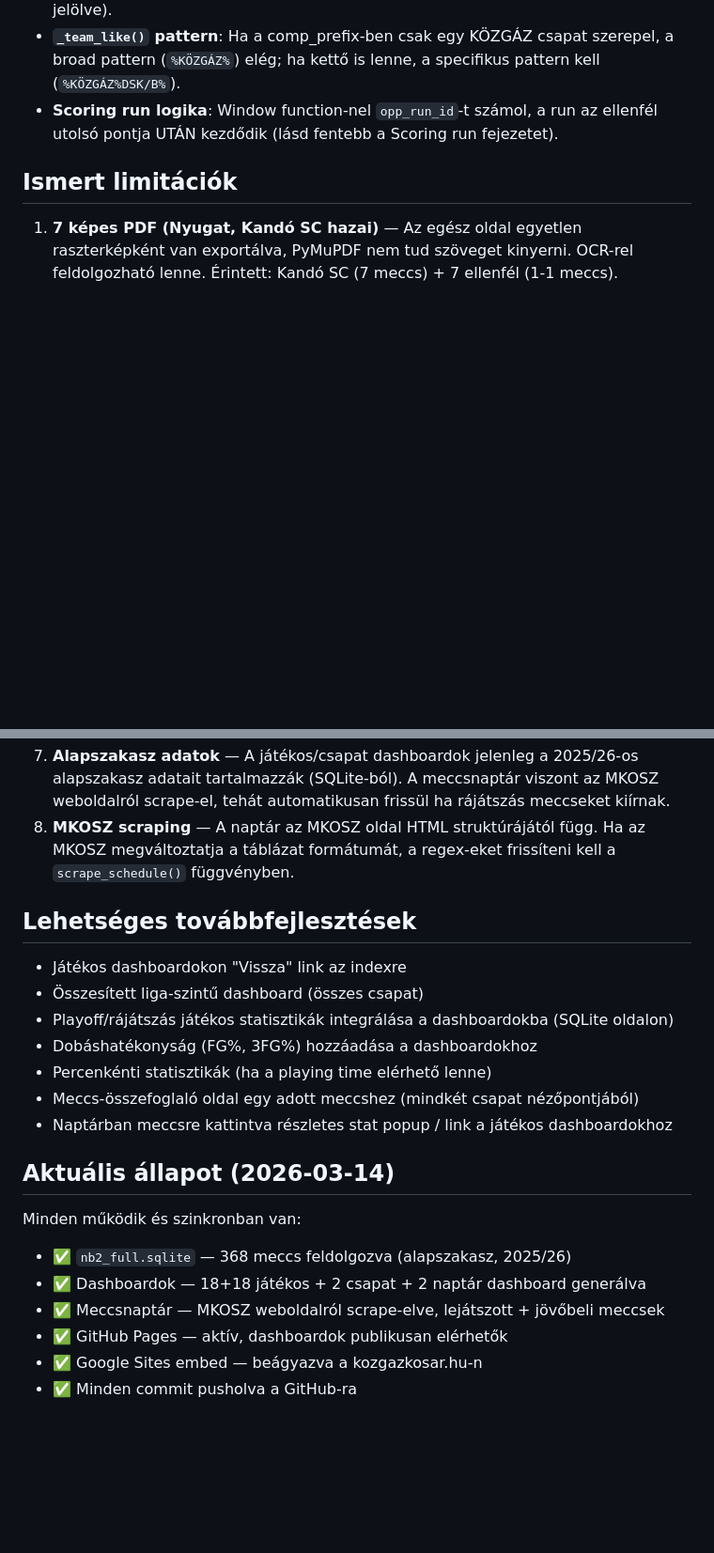
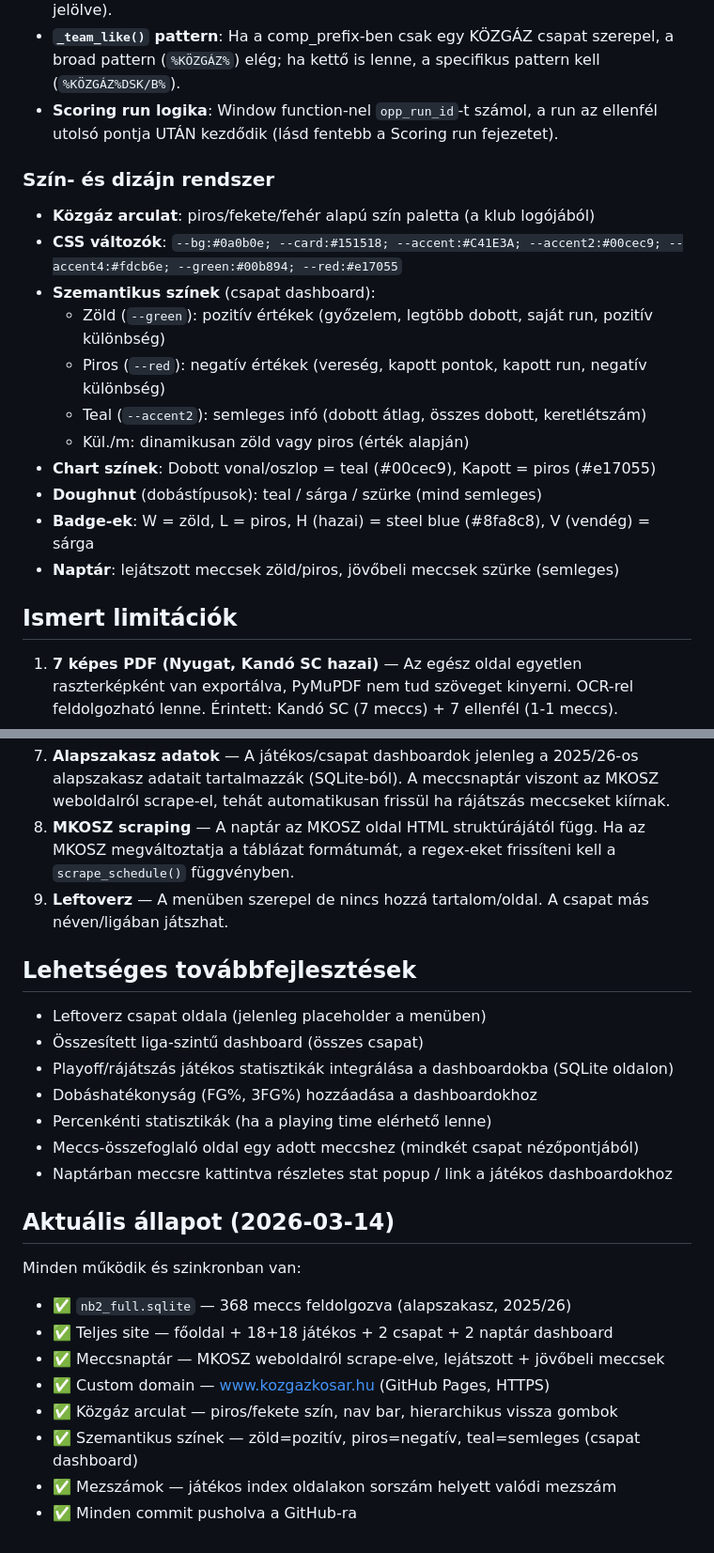
Before and after one commit to pozsikdani/mkosz-scoresheet, a Markdown page: CLAUDE.md, 2 parts joined by grey strips. Shown at 94% size. Rendered like a GitHub page; blank space fills up the shorter version.

```diff
--- a/CLAUDE.md
+++ b/CLAUDE.md
@@ -432,6 +457,19 @@ A `scrape_schedule(cfg)` függvény közvetlenül az MKOSZ weboldalról húzza a
 - **`_team_like()` pattern**: Ha a comp_prefix-ben csak egy KÖZGÁZ csapat szerepel, a broad pattern (`%KÖZGÁZ%`) elég; ha kettő is lenne, a specifikus pattern kell (`%KÖZGÁZ%DSK/B%`).
 - **Scoring run logika**: Window function-nel `opp_run_id`-t számol, a run az ellenfél utolsó pontja UTÁN kezdődik (lásd fentebb a Scoring run fejezetet).
 
+### Szín- és dizájn rendszer
+- **Közgáz arculat**: piros/fekete/fehér alapú szín paletta (a klub logójából)
+- **CSS változók**: `--bg:#0a0b0e; --card:#151518; --accent:#C41E3A; --accent2:#00cec9; --accent4:#fdcb6e; --green:#00b894; --red:#e17055`
+- **Szemantikus színek** (csapat dashboard):
+  - Zöld (`--green`): pozitív értékek (győzelem, legtöbb dobott, saját run, pozitív különbség)
+  - Piros (`--red`): negatív értékek (vereség, kapott pontok, kapott run, negatív különbség)
+  - Teal (`--accent2`): semleges infó (dobott átlag, összes dobott, keretlétszám)
+  - Kül./m: dinamikusan zöld vagy piros (érték alapján)
+- **Chart színek**: Dobott vonal/oszlop = teal (#00cec9), Kapott = piros (#e17055)
+- **Doughnut** (dobástípusok): teal / sárga / szürke (mind semleges)
+- **Badge-ek**: W = zöld, L = piros, H (hazai) = steel blue (#8fa8c8), V (vendég) = sárga
+- **Naptár**: lejátszott meccsek zöld/piros, jövőbeli meccsek szürke (semleges)
+
 ## Ismert limitációk
 
 1. **7 képes PDF (Nyugat, Kandó SC hazai)** — Az egész oldal egyetlen raszterképként van exportálva, PyMuPDF nem tud szöveget kinyerni. OCR-rel feldolgozható lenne. Érintett: Kandó SC (7 meccs) + 7 ellenfél (1-1 meccs).
@@ -442,10 +480,11 @@ A `scrape_schedule(cfg)` függvény közvetlenül az MKOSZ weboldalról húzza a
 6. **`shot_type` oszlop megbízhatatlan** — A `scoring_events.shot_type` a running score grid színezéséből jön, ami néha pontatlan (pl. continuation FT-k 3FG-nek jelölve). Mindig a `points` delta-t használd osztályozásra, NE a `shot_type`-ot.
 7. **Alapszakasz adatok** — A játékos/csapat dashboardok jelenleg a 2025/26-os alapszakasz adatait tartalmazzák (SQLite-ból). A meccsnaptár viszont az MKOSZ weboldalról scrape-el, tehát automatikusan frissül ha rájátszás meccseket kiírnak.
 8. **MKOSZ scraping** — A naptár az MKOSZ oldal HTML struktúrájától függ. Ha az MKOSZ megváltoztatja a táblázat formátumát, a regex-eket frissíteni kell a `scrape_schedule()` függvényben.
+9. **Leftoverz** — A menüben szerepel de nincs hozzá tartalom/oldal. A csapat más néven/ligában játszhat.
 
 ## Lehetséges továbbfejlesztések
 
-- Játékos dashboardokon "Vissza" link az indexre
+- Leftoverz csapat oldala (jelenleg placeholder a menüben)
 - Összesített liga-szintű dashboard (összes csapat)
 - Playoff/rájátszás játékos statisztikák integrálása a dashboardokba (SQLite oldalon)
 - Dobáshatékonyság (FG%, 3FG%) hozzáadása a dashboardokhoz
@@ -457,8 +496,10 @@ A `scrape_schedule(cfg)` függvény közvetlenül az MKOSZ weboldalról húzza a
 
 Minden működik és szinkronban van:
 - ✅ `nb2_full.sqlite` — 368 meccs feldolgozva (alapszakasz, 2025/26)
-- ✅ Dashboardok — 18+18 játékos + 2 csapat + 2 naptár dashboard generálva
+- ✅ Teljes site — főoldal + 18+18 játékos + 2 csapat + 2 naptár dashboard
 - ✅ Meccsnaptár — MKOSZ weboldalról scrape-elve, lejátszott + jövőbeli meccsek
-- ✅ GitHub Pages — aktív, dashboardok publikusan elérhetők
-- ✅ Google Sites embed — beágyazva a kozgazkosar.hu-n
+- ✅ Custom domain — www.kozgazkosar.hu (GitHub Pages, HTTPS)
+- ✅ Közgáz arculat — piros/fekete szín, nav bar, hierarchikus vissza gombok
+- ✅ Szemantikus színek — zöld=pozitív, piros=negatív, teal=semleges (csapat dashboard)
+- ✅ Mezszámok — játékos index oldalakon sorszám helyett valódi mezszám
 - ✅ Minden commit pusholva a GitHub-ra
```
Also changed, not shown: other parts of CLAUDE.md (+58 -33 lines).
